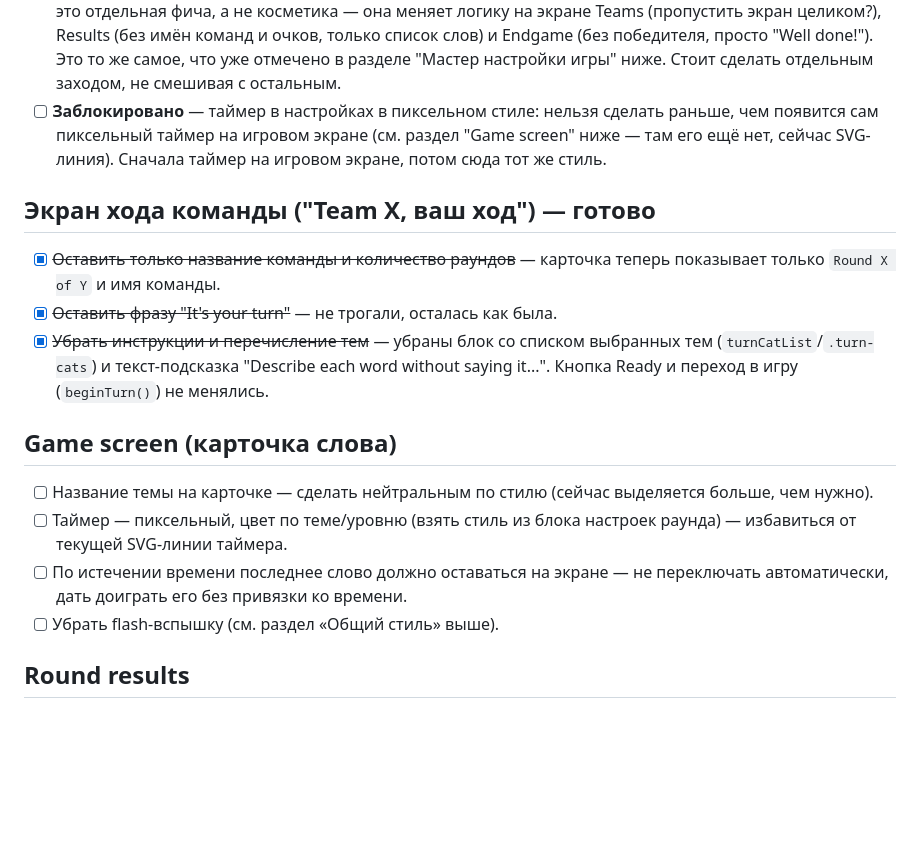
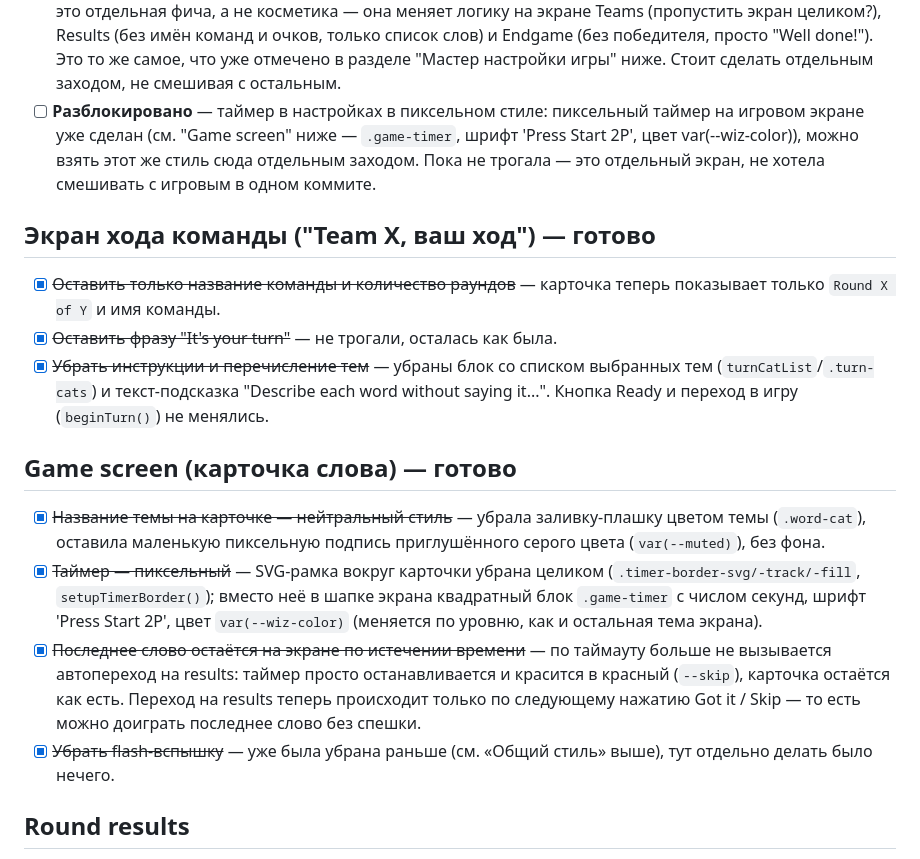
Before and after one commit to OmarovaAsiyat/alias_game, a Markdown page: TODO.md, the part around the change. GitHub-like rendering; blank space fills up the shorter version.

Commit message:
docs: отметить Game screen выполненным, разблокировать пиксельный таймер в настройках

```diff
--- a/TODO.md
+++ b/TODO.md
@@ -131,11 +131,11 @@ results.js, pause.js, endgame.js) — но они пустые, index.html их
       Endgame (без победителя, просто "Well done!"). Это то же самое, что
       уже отмечено в разделе "Мастер настройки игры" ниже. Стоит сделать
       отдельным заходом, не смешивая с остальным.
-- [ ] **Заблокировано** — таймер в настройках в пиксельном стиле: нельзя
-      сделать раньше, чем появится сам пиксельный таймер на игровом
-      экране (см. раздел "Game screen" ниже — там его ещё нет, сейчас
-      SVG-линия). Сначала таймер на игровом экране, потом сюда тот же
-      стиль.
+- [ ] **Разблокировано** — таймер в настройках в пиксельном стиле:
+      пиксельный таймер на игровом экране уже сделан (см. "Game screen"
+      ниже — `.game-timer`, шрифт 'Press Start 2P', цвет var(--wiz-color)),
+      можно взять этот же стиль сюда отдельным заходом. Пока не трогала —
+      это отдельный экран, не хотела смешивать с игровым в одном коммите.
 
 ## Экран хода команды ("Team X, ваш ход") — готово
 - [x] ~~Оставить только название команды и количество раундов~~ — карточка
@@ -146,15 +146,24 @@ results.js, pause.js, endgame.js) — но они пустые, index.html их
       "Describe each word without saying it...". Кнопка Ready и переход
       в игру (`beginTurn()`) не менялись.
 
-## Game screen (карточка слова)
-- [ ] Название темы на карточке — сделать нейтральным по стилю (сейчас
-      выделяется больше, чем нужно).
-- [ ] Таймер — пиксельный, цвет по теме/уровню (взять стиль из блока
-      настроек раунда) — избавиться от текущей SVG-линии таймера.
-- [ ] По истечении времени последнее слово должно оставаться на экране —
-      не переключать автоматически, дать доиграть его без привязки ко
-      времени.
-- [ ] Убрать flash-вспышку (см. раздел «Общий стиль» выше).
+## Game screen (карточка слова) — готово
+- [x] ~~Название темы на карточке — нейтральный стиль~~ — убрала
+      заливку-плашку цветом темы (`.word-cat`), оставила маленькую
+      пиксельную подпись приглушённого серого цвета (`var(--muted)`),
+      без фона.
+- [x] ~~Таймер — пиксельный~~ — SVG-рамка вокруг карточки убрана целиком
+      (`.timer-border-svg/-track/-fill`, `setupTimerBorder()`); вместо
+      неё в шапке экрана квадратный блок `.game-timer` с числом секунд,
+      шрифт 'Press Start 2P', цвет `var(--wiz-color)` (меняется по
+      уровню, как и остальная тема экрана).
+- [x] ~~Последнее слово остаётся на экране по истечении времени~~ —
+      по таймауту больше не вызывается автопереход на results: таймер
+      просто останавливается и красится в красный (`--skip`), карточка
+      остаётся как есть. Переход на results теперь происходит только по
+      следующему нажатию Got it / Skip — то есть можно доиграть
+      последнее слово без спешки.
+- [x] ~~Убрать flash-вспышку~~ — уже была убрана раньше (см. «Общий
+      стиль» выше), тут отдельно делать было нечего.
 
 ## Round results
 - [ ] Убрать перегружающий текст-инструкцию (инструкции по игре в целом
```
